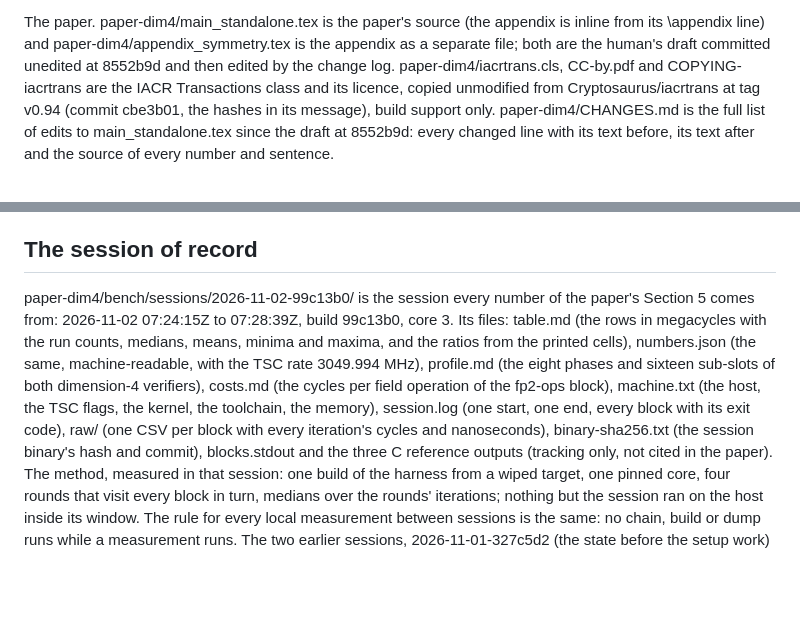
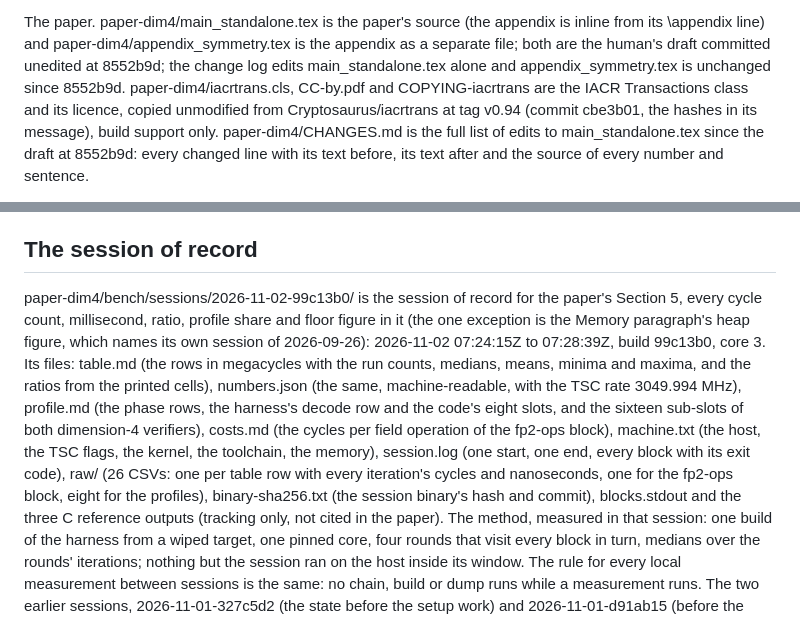
Before and after one commit to anchorageoss/sqisign-rs, a Markdown page: paper-dim4/README.md, 2 parts joined by grey strips. Drawn GitHub-style; blank space fills up the shorter version.

Commit message:
paper-dim4: README: four sentences corrected after grader round 2 (SECENG-2446)
The Section 5 sentence names the Memory paragraph's heap figure as the one
exception; appendix_symmetry.tex stated as unchanged since 8552b9d; the
profile.md and raw/ descriptions match the files.

Co-Authored-By: Claude Fable 5.1 <noreply@anthropic.com>

```diff
--- a/paper-dim4/README.md
+++ b/paper-dim4/README.md
@@ -23,7 +23,8 @@ and the KAT files under crates/kat/kat/ are unchanged from main.
 The paper. paper-dim4/main_standalone.tex is the paper's source (the
 appendix is inline from its \appendix line) and paper-dim4/appendix_symmetry.tex
 is the appendix as a separate file; both are the human's draft committed
-unedited at 8552b9d and then edited by the change log. paper-dim4/iacrtrans.cls,
+unedited at 8552b9d; the change log edits main_standalone.tex alone and
+appendix_symmetry.tex is unchanged since 8552b9d. paper-dim4/iacrtrans.cls,
 CC-by.pdf and COPYING-iacrtrans are the IACR Transactions class and its
 licence, copied unmodified from Cryptosaurus/iacrtrans at tag v0.94 (commit
 cbe3b01, the hashes in its message), build support only.
@@ -52,17 +53,20 @@ of 78c2106 and cannot carry its own hash.
 
 ## The session of record
 
-paper-dim4/bench/sessions/2026-11-02-99c13b0/ is the session every number
-of the paper's Section 5 comes from: 2026-11-02 07:24:15Z to 07:28:39Z,
-build 99c13b0, core 3. Its files: table.md (the rows in megacycles with the
+paper-dim4/bench/sessions/2026-11-02-99c13b0/ is the session of record
+for the paper's Section 5, every cycle count, millisecond, ratio, profile
+share and floor figure in it (the one exception is the Memory paragraph's
+heap figure, which names its own session of 2026-09-26): 2026-11-02
+07:24:15Z to 07:28:39Z, build 99c13b0, core 3. Its files: table.md (the rows in megacycles with the
 run counts, medians, means, minima and maxima, and the ratios from the
 printed cells), numbers.json (the same, machine-readable, with the TSC rate
-3049.994 MHz), profile.md (the eight phases and sixteen sub-slots of both
-dimension-4 verifiers), costs.md (the cycles per field operation of the
+3049.994 MHz), profile.md (the phase rows, the harness's decode row and the
+code's eight slots, and the sixteen sub-slots of both dimension-4
+verifiers), costs.md (the cycles per field operation of the
 fp2-ops block), machine.txt (the host, the TSC flags, the kernel, the
 toolchain, the memory), session.log (one start, one end, every block with
-its exit code), raw/ (one CSV per block with every iteration's cycles and
-nanoseconds), binary-sha256.txt (the session binary's hash and commit),
+its exit code), raw/ (26 CSVs: one per table row with every iteration's cycles and
+nanoseconds, one for the fp2-ops block, eight for the profiles), binary-sha256.txt (the session binary's hash and commit),
 blocks.stdout and the three C reference outputs (tracking only, not cited
 in the paper). The method, measured in that session: one build of the
 harness from a wiped target, one pinned core, four rounds that visit every
```
